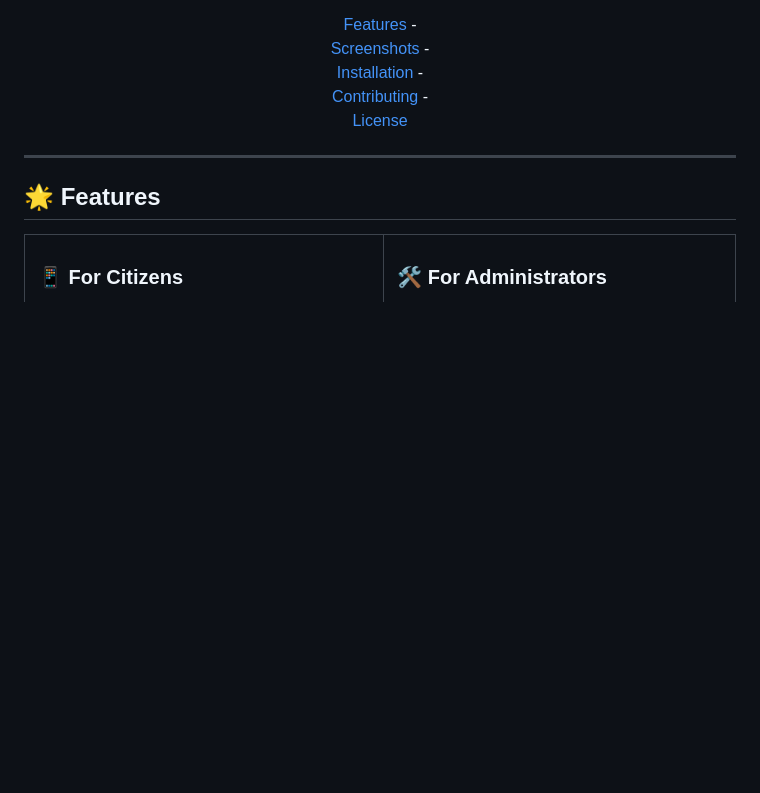
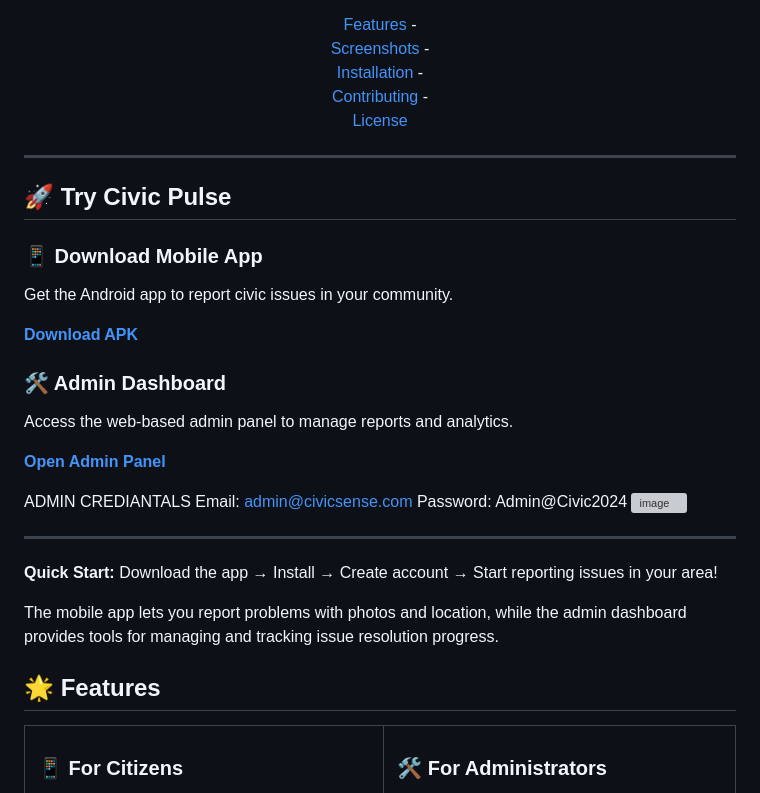
Before and after one commit to sahilchy1234/Civic_Pulse, a Markdown page: README.md, the part around the change. Rendered like a GitHub page; blank space fills up the shorter version; grey boxes are pictures that could not be loaded.

```diff
--- a/README.md
+++ b/README.md
@@ -24,6 +24,30 @@
 </div>
 
 ---
+
+
+## 🚀 Try Civic Pulse
+
+### 📱 Download Mobile App
+Get the Android app to report civic issues in your community.
+
+**[Download APK](https://drive.google.com/file/d/1OqR9PclEfYGUq4BRX7cO2SU3QNSB9-WV/view?usp=sharing)**
+
+### 🛠️ Admin Dashboard
+Access the web-based admin panel to manage reports and analytics.
+
+**[Open Admin Panel](https://civicsense-cca11.web.app/)**
+
+ADMIN CREDIANTALS
+Email: admin@civicsense.com Password: Admin@Civic2024
+<img width="1531" height="161" alt="image" src="https://github.com/user-attachments/assets/d9a97d6f-cc04-4609-b00e-44d6608a7eb4" />
+
+
+---
+
+**Quick Start:** Download the app → Install → Create account → Start reporting issues in your area!
+
+The mobile app lets you report problems with photos and location, while the admin dashboard provides tools for managing and tracking issue resolution progress.
 
 ## 🌟 Features
 
```
